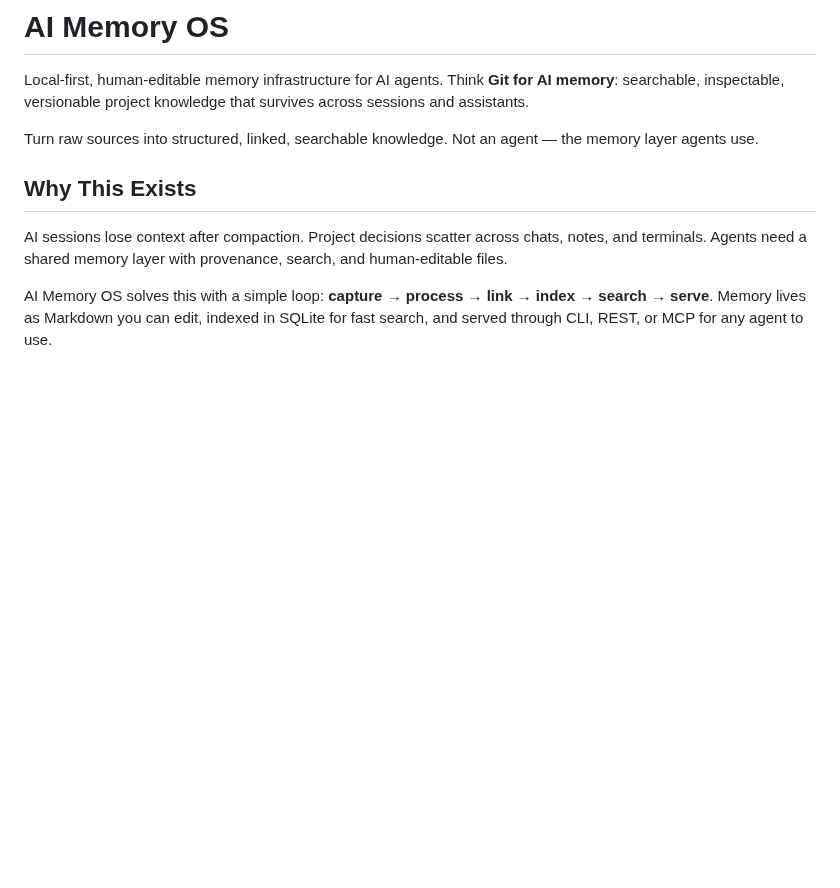
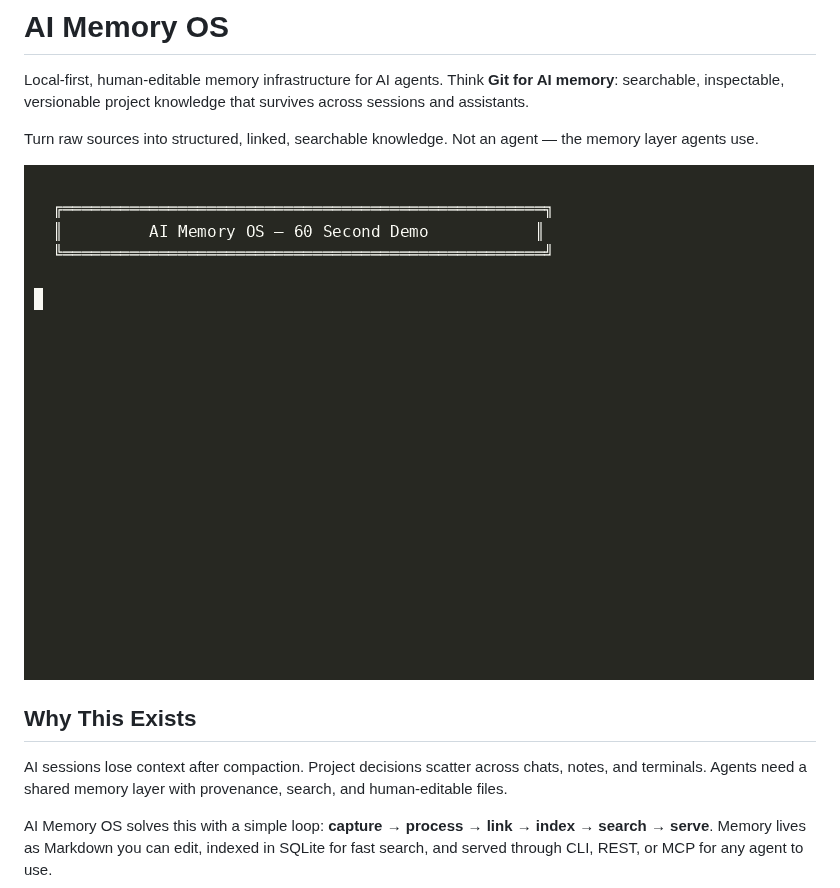
Before and after one commit to MohamedHussien-zseeker/ContextLedger, a Markdown page: README.md, the part around the change. GitHub-like rendering; pictures changed too: docs/demo.gif (added); blank space fills up the shorter version.

Commit message:
docs: add terminal demo GIF (asciinema + agg, 112KB)

```diff
--- a/README.md
+++ b/README.md
@@ -5,6 +5,8 @@ Local-first, human-editable memory infrastructure for AI agents. Think **Git for
 Turn raw sources into structured, linked, searchable knowledge. Not an agent — the memory layer agents use.
 
 <!-- Demo GIF coming soon -->
+
+![AI Memory OS Demo](docs/demo.gif)
 
 ## Why This Exists
 
```
Also changed, not shown: 2 other files.
